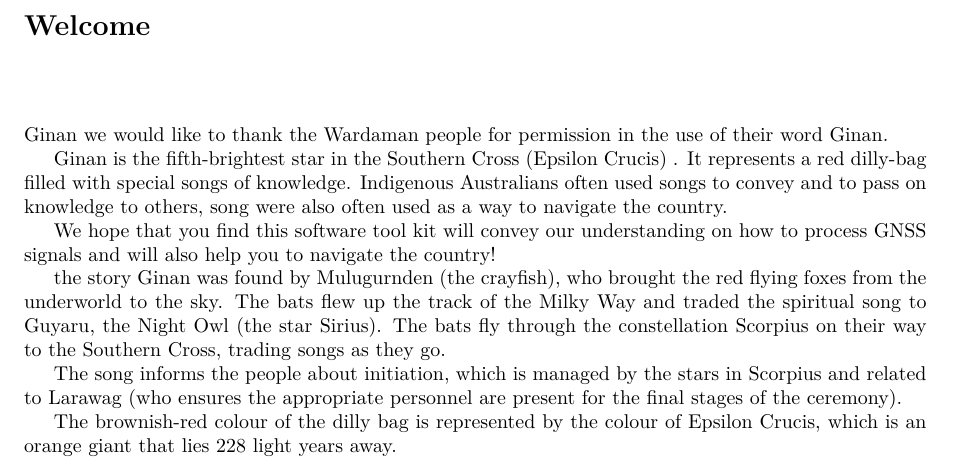
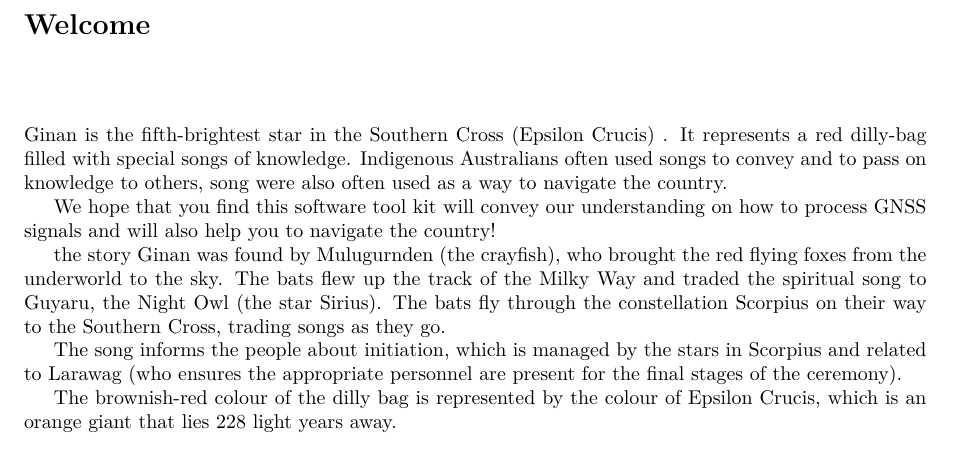
Before and after one commit to RodrigoNaves/ginan-bitbucket-update-tests, a LaTeX thesis (docs/manual/main.tex, which reads docs/manual/welcome.tex): part of page 11 of 90, cut so that both start at the same text. Compiled offline with pdfLaTeX.

Commit message:
Wardaman people permission commented out

```diff
--- a/docs/manual/welcome.tex
+++ b/docs/manual/welcome.tex
@@ -1,8 +1,7 @@
 \chapter{Welcome}
 \label{ch:Ginan}
 
-
-Ginan we would like to thank the Wardaman people for permission in the use of their word Ginan.
+% We would like to thank the Wardaman people for permission in the use of their word Ginan.
 
 Ginan is the fifth-brightest star in the Southern Cross (Epsilon Crucis) . It represents a red dilly-bag filled with special songs of knowledge.
 Indigenous Australians often used songs to convey and to pass on knowledge to others, song were also often used as a way to navigate the country.
```
